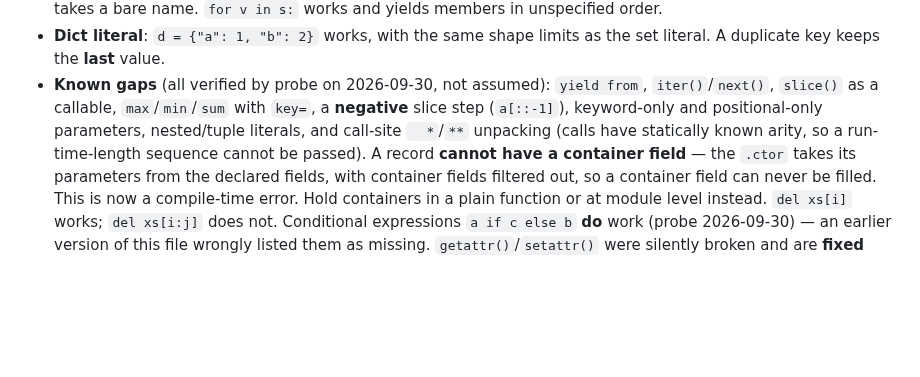
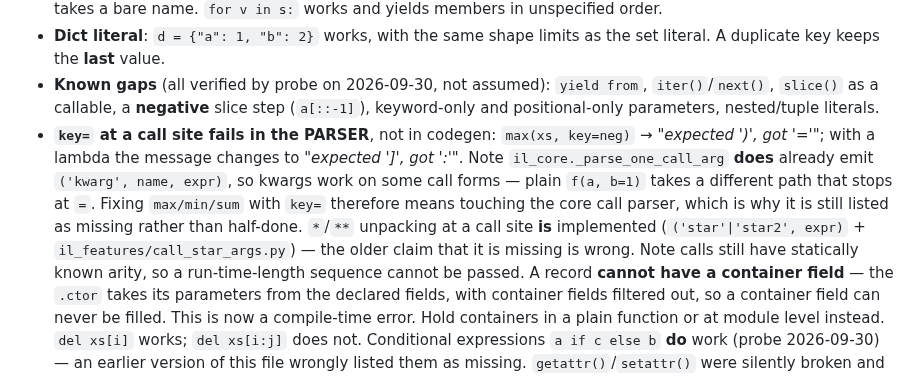
Before and after one commit to nguyenhungtran18/TokenVector, a Markdown page: CLAUDE.md, the part around the change. Rendered like a GitHub page; blank space fills up the shorter version.

Commit message:
CLAUDE.md: key= hong o TANG PARSER (khong phai thieu ham); * / ** unpacking da co

```diff
--- a/CLAUDE.md
+++ b/CLAUDE.md
@@ -123,11 +123,19 @@
   the set literal. A duplicate key keeps the **last** value.
 - **Known gaps** (all verified by probe on 2026-09-30, not assumed):
   `yield from`, `iter()`/`next()`, `slice()` as a callable,
-  `max`/`min`/`sum` with `key=`, a **negative** slice step
-  (`a[::-1]`), keyword-only and positional-only parameters,
-  nested/tuple literals, and call-site
-  `  *`/`**` unpacking (calls
-  have statically known arity, so a run-time-length sequence cannot be passed).
+  a **negative** slice step (`a[::-1]`), keyword-only and positional-only
+  parameters, nested/tuple literals.
+- **`key=` at a call site fails in the PARSER**, not in codegen: `max(xs,
+  key=neg)` → *"expected ')', got '='"*; with a lambda the message changes to
+  *"expected ']', got ':'"*. Note `il_core._parse_one_call_arg` **does**
+  already emit `('kwarg', name, expr)`, so kwargs work on some call forms —
+  plain `f(a, b=1)` takes a different path that stops at `=`. Fixing
+  `max/min/sum` with `key=` therefore means touching the core call parser,
+  which is why it is still listed as missing rather than half-done.
+  `*`/`**` unpacking at a call site **is** implemented
+  (`('star'|'star2', expr)` + `il_features/call_star_args.py`) — the older
+  claim that it is missing is wrong. Note calls still have statically known
+  arity, so a run-time-length sequence cannot be passed.
   A record **cannot have a container field** — the `.ctor` takes its parameters
   from the declared fields, with container fields filtered out, so a container
   field can never be filled. This is now a compile-time error. Hold containers
```
